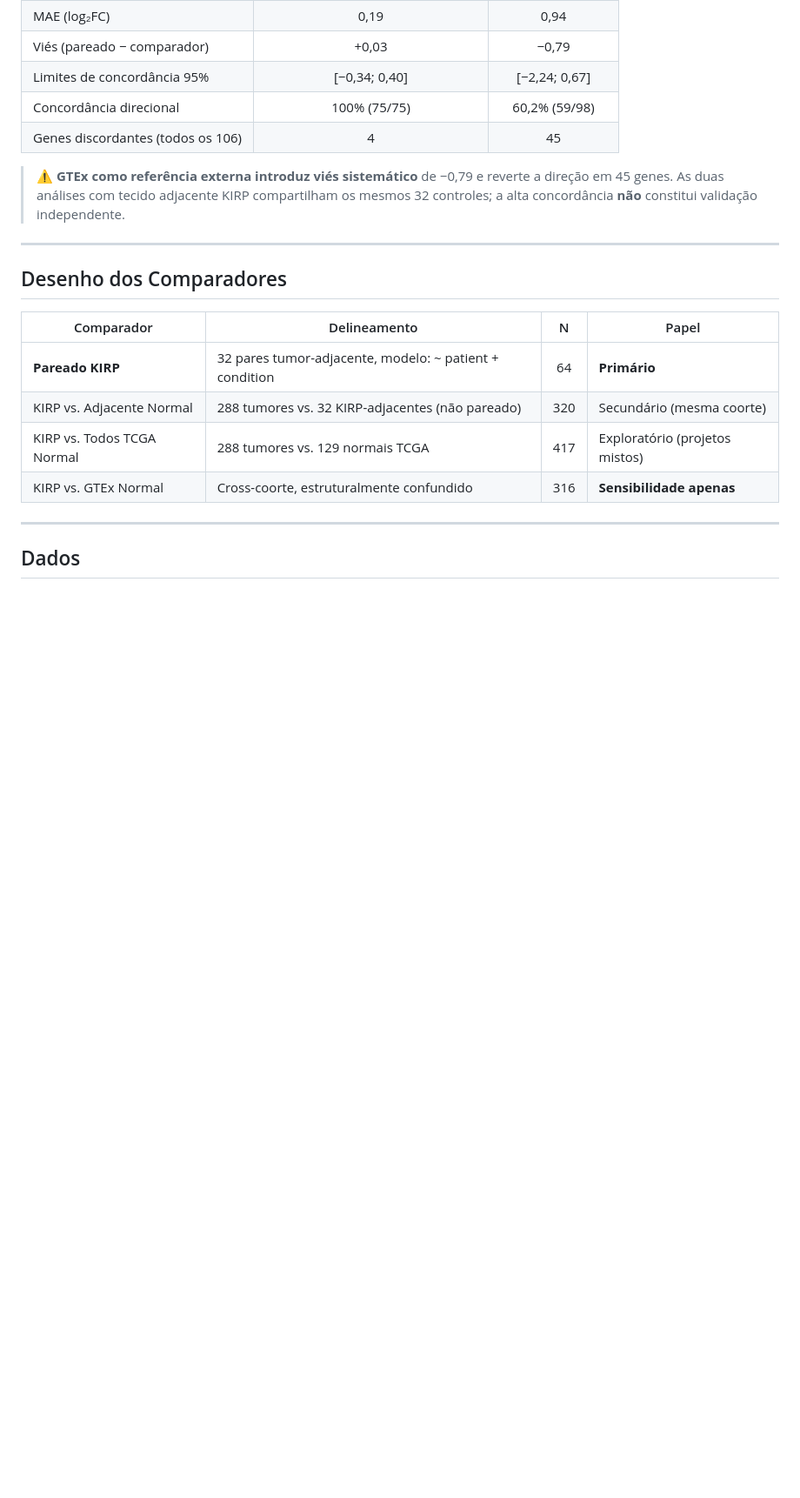
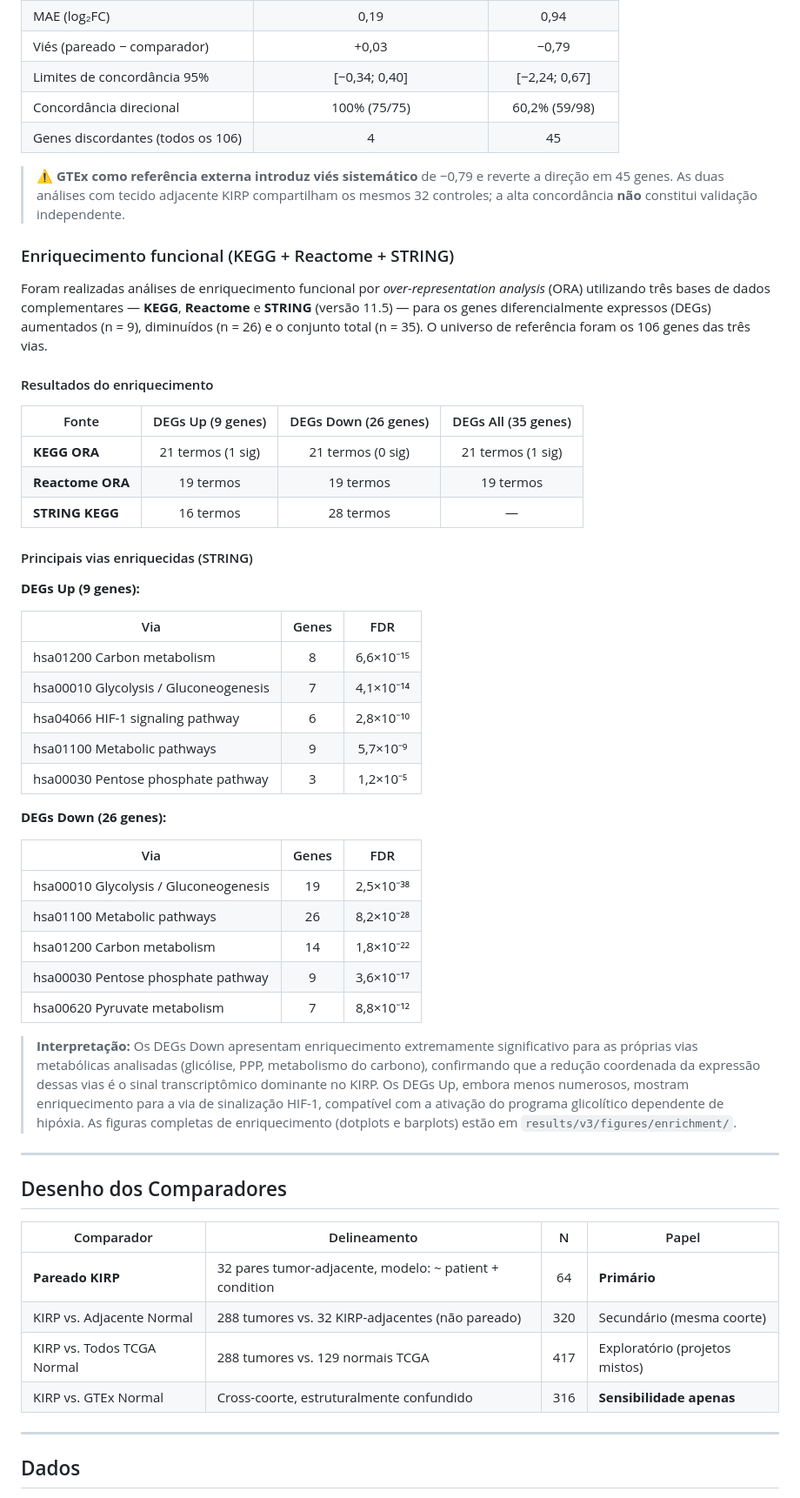
Before and after one commit to santosry/KIRP-Glycolysis-Transcriptomics, a Markdown page: README.md, the part around one of its changes. Shown at 87% size. Rendered like a GitHub page; blank space fills up the shorter version.

```diff
--- a/README.md
+++ b/README.md
@@ -138,6 +138,42 @@ Nenhuma das três vias apresentou alteração coordenada estatisticamente signif
 
 > ⚠️ **GTEx como referência externa introduz viés sistemático** de −0,79 e reverte a direção em 45 genes. As duas análises com tecido adjacente KIRP compartilham os mesmos 32 controles; a alta concordância **não** constitui validação independente.
 
+### Enriquecimento funcional (KEGG + Reactome + STRING)
+
+Foram realizadas análises de enriquecimento funcional por *over-representation analysis* (ORA) utilizando três bases de dados complementares — **KEGG**, **Reactome** e **STRING** (versão 11.5) — para os genes diferencialmente expressos (DEGs) aumentados (n = 9), diminuídos (n = 26) e o conjunto total (n = 35). O universo de referência foram os 106 genes das três vias.
+
+#### Resultados do enriquecimento
+
+| Fonte | DEGs Up (9 genes) | DEGs Down (26 genes) | DEGs All (35 genes) |
+|-------|:-----------------:|:--------------------:|:-------------------:|
+| **KEGG ORA** | 21 termos (1 sig) | 21 termos (0 sig) | 21 termos (1 sig) |
+| **Reactome ORA** | 19 termos | 19 termos | 19 termos |
+| **STRING KEGG** | 16 termos | 28 termos | — |
+
+#### Principais vias enriquecidas (STRING)
+
+**DEGs Up (9 genes):**
+
+| Via | Genes | FDR |
+|-----|:-----:|:---:|
+| hsa01200 Carbon metabolism | 8 | 6,6×10⁻¹⁵ |
+| hsa00010 Glycolysis / Gluconeogenesis | 7 | 4,1×10⁻¹⁴ |
+| hsa04066 HIF-1 signaling pathway | 6 | 2,8×10⁻¹⁰ |
+| hsa01100 Metabolic pathways | 9 | 5,7×10⁻⁹ |
+| hsa00030 Pentose phosphate pathway | 3 | 1,2×10⁻⁵ |
+
+**DEGs Down (26 genes):**
+
+| Via | Genes | FDR |
+|-----|:-----:|:---:|
+| hsa00010 Glycolysis / Gluconeogenesis | 19 | 2,5×10⁻³⁸ |
+| hsa01100 Metabolic pathways | 26 | 8,2×10⁻²⁸ |
+| hsa01200 Carbon metabolism | 14 | 1,8×10⁻²² |
+| hsa00030 Pentose phosphate pathway | 9 | 3,6×10⁻¹⁷ |
+| hsa00620 Pyruvate metabolism | 7 | 8,8×10⁻¹² |
+
+> **Interpretação:** Os DEGs Down apresentam enriquecimento extremamente significativo para as próprias vias metabólicas analisadas (glicólise, PPP, metabolismo do carbono), confirmando que a redução coordenada da expressão dessas vias é o sinal transcriptômico dominante no KIRP. Os DEGs Up, embora menos numerosos, mostram enriquecimento para a via de sinalização HIF-1, compatível com a ativação do programa glicolítico dependente de hipóxia. As figuras completas de enriquecimento (dotplots e barplots) estão em `results/v3/figures/enrichment/`.
+
 ---
 
 ## Desenho dos Comparadores
```
Also changed, not shown: other parts of README.md (+26 -0 lines).
